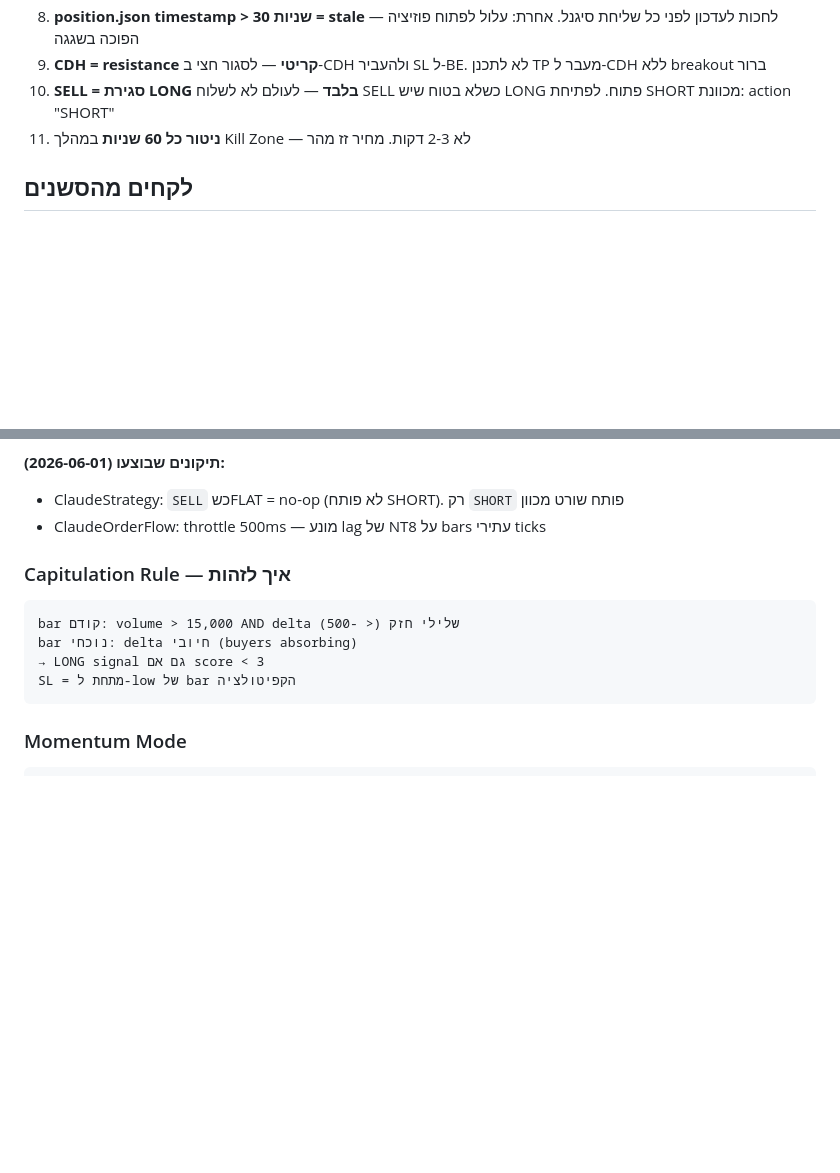
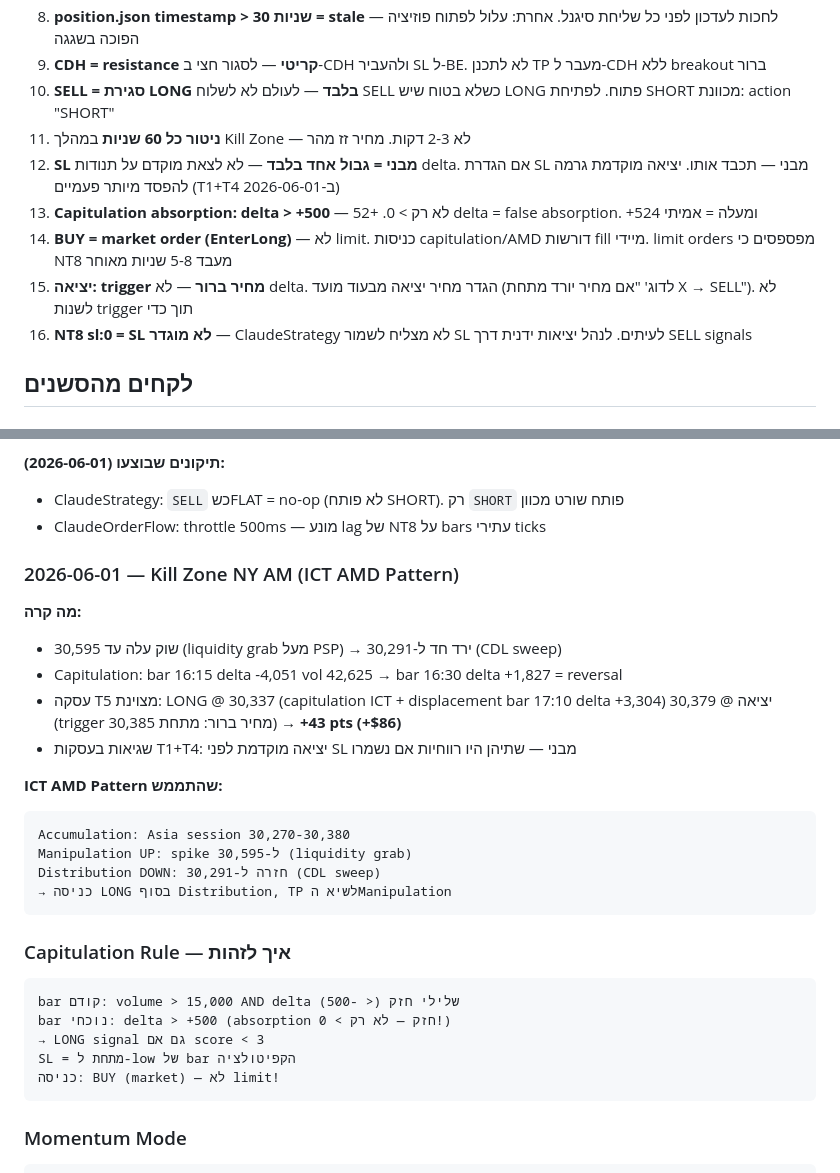
Before and after one commit to regev2580-tech/mnq-trading-bot, a Markdown page: CLAUDE.md, 2 parts joined by grey strips. Rendered like a GitHub page; blank space fills up the shorter version.

````diff
--- a/CLAUDE.md
+++ b/CLAUDE.md
@@ -143,6 +143,11 @@ Daily  → bias (bull/bear), PDH/PDL
 9. **CDH = resistance קריטי** — לסגור חצי ב-CDH ולהעביר SL ל-BE. לא לתכנן TP מעבר ל-CDH ללא breakout ברור
 10. **SELL = סגירת LONG בלבד** — לעולם לא לשלוח SELL כשלא בטוח שיש LONG פתוח. לפתיחת SHORT מכוונת: action "SHORT"
 11. **ניטור כל 60 שניות** במהלך Kill Zone — לא 2-3 דקות. מחיר זז מהר
+12. **SL מבני = גבול אחד בלבד** — לא לצאת מוקדם על תנודות delta. אם הגדרת SL מבני — תכבד אותו. יציאה מוקדמת גרמה להפסד מיותר פעמיים (T1+T4 ב-2026-06-01)
+13. **Capitulation absorption: delta > +500** — לא רק > 0. +52 delta = false absorption. +524 ומעלה = אמיתי
+14. **BUY = market order (EnterLong)** — לא limit. כניסות capitulation/AMD דורשות fill מיידי. limit orders מפספסים כי NT8 מעבד 5-8 שניות מאוחר
+15. **יציאה: trigger מחיר ברור** — לא delta. הגדר מחיר יציאה מבעוד מועד (לדוג' "אם מחיר יורד מתחת X → SELL"). לא לשנות trigger תוך כדי
+16. **NT8 sl:0 = SL לא מוגדר** — ClaudeStrategy לא מצליח לשמור SL לעיתים. לנהל יציאות ידנית דרך SELL signals
 
 ## לקחים מהסשנים
 
@@ -156,12 +161,29 @@ Daily  → bias (bull/bear), PDH/PDL
 - ClaudeStrategy: `SELL` כשFLAT = no-op (לא פותח SHORT). רק `SHORT` פותח שורט מכוון
 - ClaudeOrderFlow: throttle 500ms — מונע lag של NT8 על bars עתירי ticks
 
+### 2026-06-01 — Kill Zone NY AM (ICT AMD Pattern)
+**מה קרה:**
+- שוק עלה עד 30,595 (liquidity grab מעל PSP) → ירד חד ל-30,291 (CDL sweep)
+- Capitulation: bar 16:15 delta -4,051 vol 42,625 → bar 16:30 delta +1,827 = reversal
+- עסקה T5 מצוינת: LONG @ 30,337 (capitulation ICT + displacement bar 17:10 delta +3,304)
+  יציאה @ 30,379 (trigger מחיר ברור: מתחת 30,385) → **+43 pts (+$86)**
+- שגיאות בעסקות T1+T4: יציאה מוקדמת לפני SL מבני — שתיהן היו רווחיות אם נשמרו
+
+**ICT AMD Pattern שהתממש:**
+```
+Accumulation: Asia session 30,270-30,380
+Manipulation UP: spike ל-30,595 (liquidity grab)
+Distribution DOWN: חזרה ל-30,291 (CDL sweep)
+→ כניסה LONG בסוף Distribution, TP לשיא הManipulation
+```
+
 ### Capitulation Rule — איך לזהות
 ```
 bar קודם: volume > 15,000 AND delta שלילי חזק (< -500)
-bar נוכחי: delta חיובי (buyers absorbing)
+bar נוכחי: delta > +500 (absorption חזק — לא רק > 0!)
 → LONG signal גם אם score < 3
 SL = מתחת ל-low של bar הקפיטולציה
+כניסה: BUY (market) — לא limit!
 ```
 
 ### Momentum Mode
````
